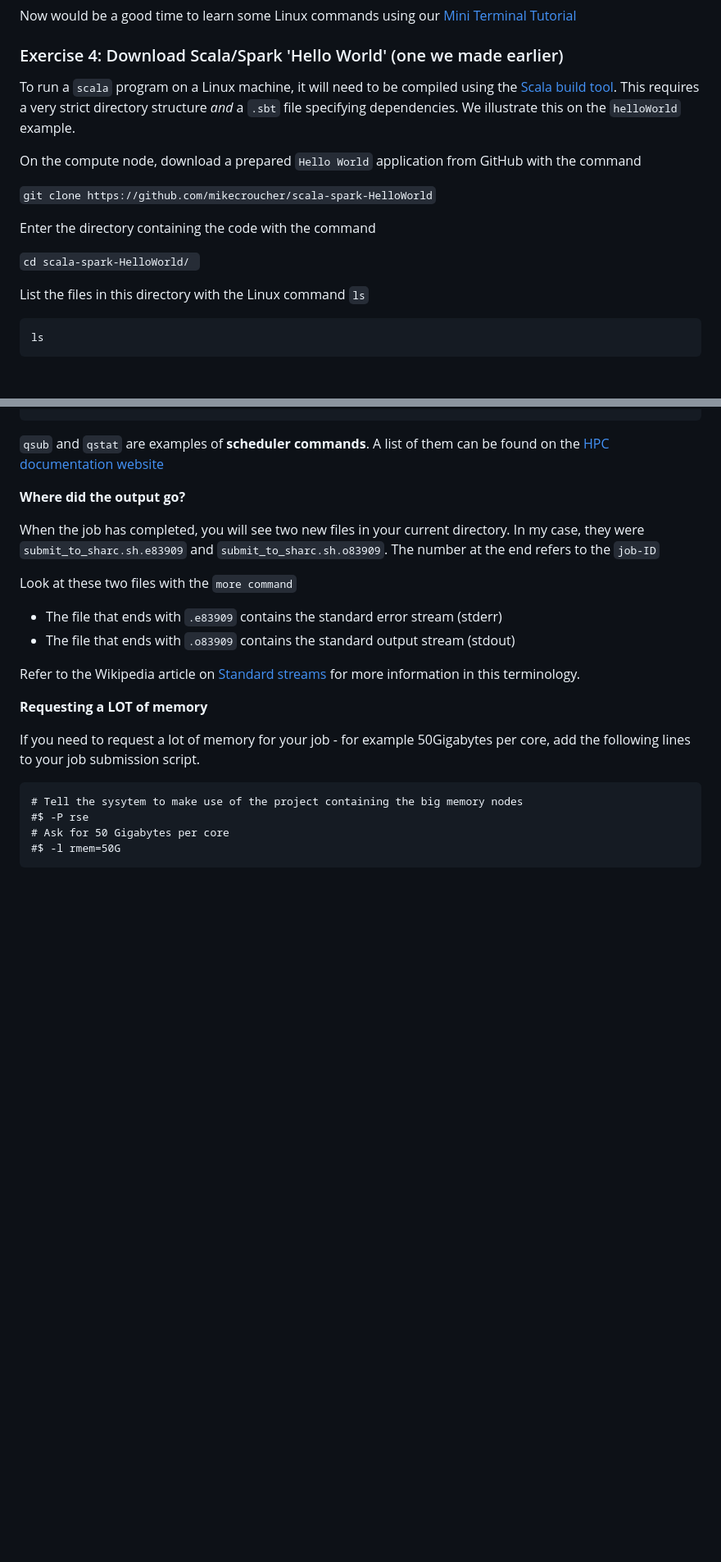
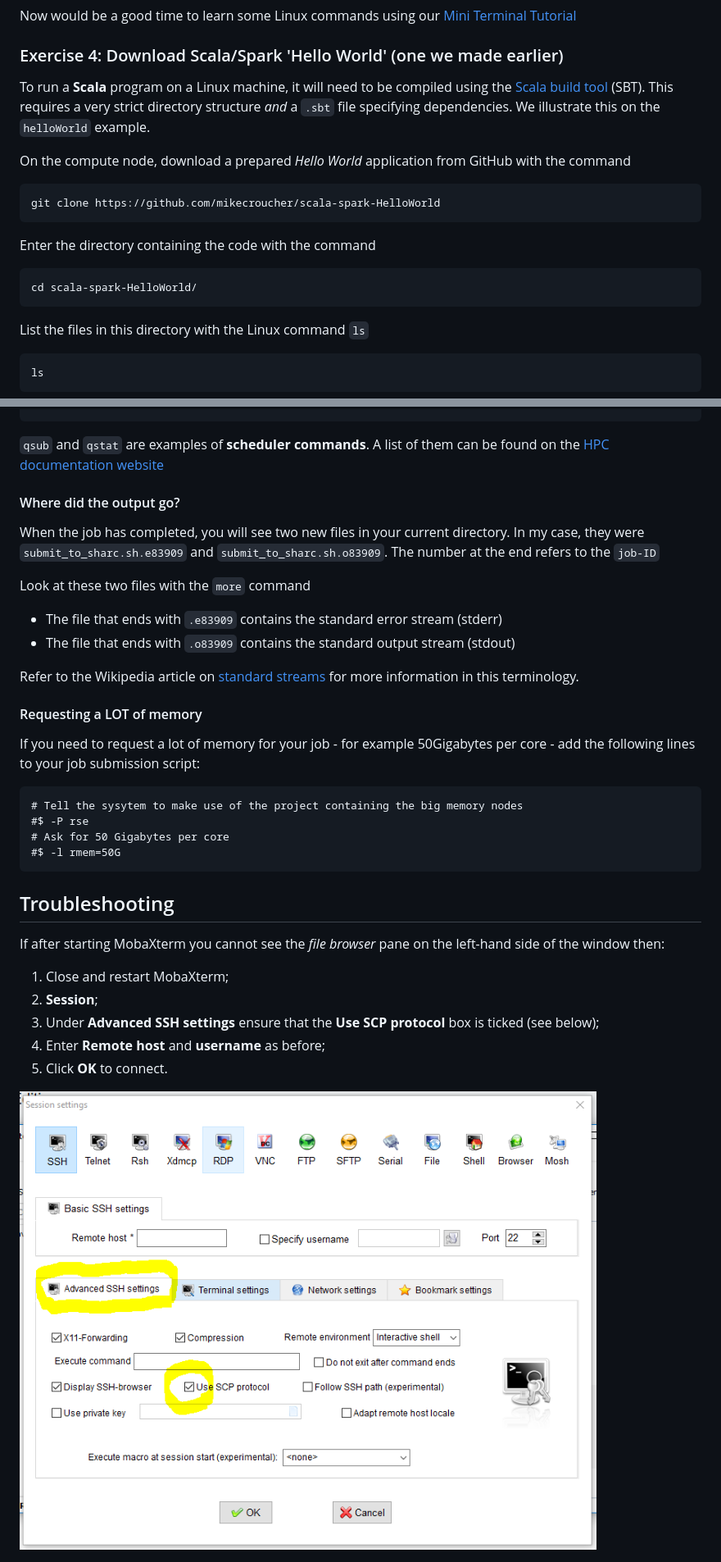
Before and after one commit to mikecroucher/Intro_to_HPC, a Markdown page: README.md, 2 parts joined by grey strips. Shown: that part at 82% size. Rendered like a GitHub page; pictures changed too: images/MobaXterm-use-scp.png (added); blank space fills up the shorter version.

Commit message:
Workaround for not being able to see file browser pane / reformatting

````diff
--- a/README.md
+++ b/README.md
@@ -65,16 +69,19 @@ Now would be a good time to learn some Linux commands using our [Mini Terminal T
 
 ### Exercise 4: Download Scala/Spark 'Hello World' (one we made earlier)
 
-To run a `scala` program on a Linux machine, it will need to be compiled using the [Scala build tool](http://www.scala-sbt.org/). This requires a very strict directory structure *and* a `.sbt` file specifying dependencies. We illustrate this on the `helloWorld` example.
+To run a **Scala** program on a Linux machine, it will need to be compiled using the [Scala build tool](http://www.scala-sbt.org/) (SBT). This requires a very strict directory structure *and* a `.sbt` file specifying dependencies. We illustrate this on the `helloWorld` example.
 
-On the compute node, download a prepared `Hello World` application from GitHub with the command
+On the compute node, download a prepared *Hello World* application from GitHub with the command
 
-`git clone https://github.com/mikecroucher/scala-spark-HelloWorld`
+```
+git clone https://github.com/mikecroucher/scala-spark-HelloWorld
+```
 
 Enter the directory containing the code with the command
 
-`cd scala-spark-HelloWorld/
-`
+```
+cd scala-spark-HelloWorld/
+```
 
 List the files in this directory with the Linux command `ls`
 
@@ -301,22 +312,22 @@ job-ID  prior   name       user         state submit/start at     queue
 `qsub` and `qstat` are examples of **scheduler commands**.
 A list of them can be found on the [HPC documentation website](http://docs.hpc.shef.ac.uk/en/latest/hpc/scheduler/index.html)
 
-**Where did the output go?**
+#### Where did the output go?
 
 When the job has completed, you will see two new files in your current directory.
 In my case, they were `submit_to_sharc.sh.e83909`  and `submit_to_sharc.sh.o83909`.
 The number at the end refers to the `job-ID`
 
-Look at these two files with the `more command`
+Look at these two files with the `more` command
 
 * The file that ends with `.e83909` contains the standard error stream (stderr)
 * The file that ends with `.o83909` contains the standard output stream (stdout)
 
-Refer to the Wikipedia article on [Standard streams](https://en.wikipedia.org/wiki/Standard_streams) for more information in this terminology.
+Refer to the Wikipedia article on [standard streams](https://en.wikipedia.org/wiki/Standard_streams) for more information in this terminology.
 
-**Requesting a LOT of memory**
+#### Requesting a LOT of memory
 
-If you need to request a lot of memory for your job - for example 50Gigabytes per core, add the following lines to your job submission script.
+If you need to request a lot of memory for your job - for example 50Gigabytes per core - add the following lines to your job submission script:
 
 ```
 # Tell the sysytem to make use of the project containing the big memory nodes
@@ -324,3 +335,15 @@ If you need to request a lot of memory for your job - for example 50Gigabytes pe
 # Ask for 50 Gigabytes per core
 #$ -l rmem=50G
 ```
+
+## Troubleshooting
+
+If after starting MobaXterm you cannot see the *file browser* pane on the left-hand side of the window then:
+
+1. Close and restart MobaXterm;
+1. **Session**;
+1. Under **Advanced SSH settings** ensure that the **Use SCP protocol** box is ticked (see below);
+1. Enter **Remote host** and **username** as before;
+1. Click **OK** to connect.
+
+<img src="images/MobaXterm-use-scp.png" />
````
Also changed, not shown: other parts of README.md (+40 -32 lines).
